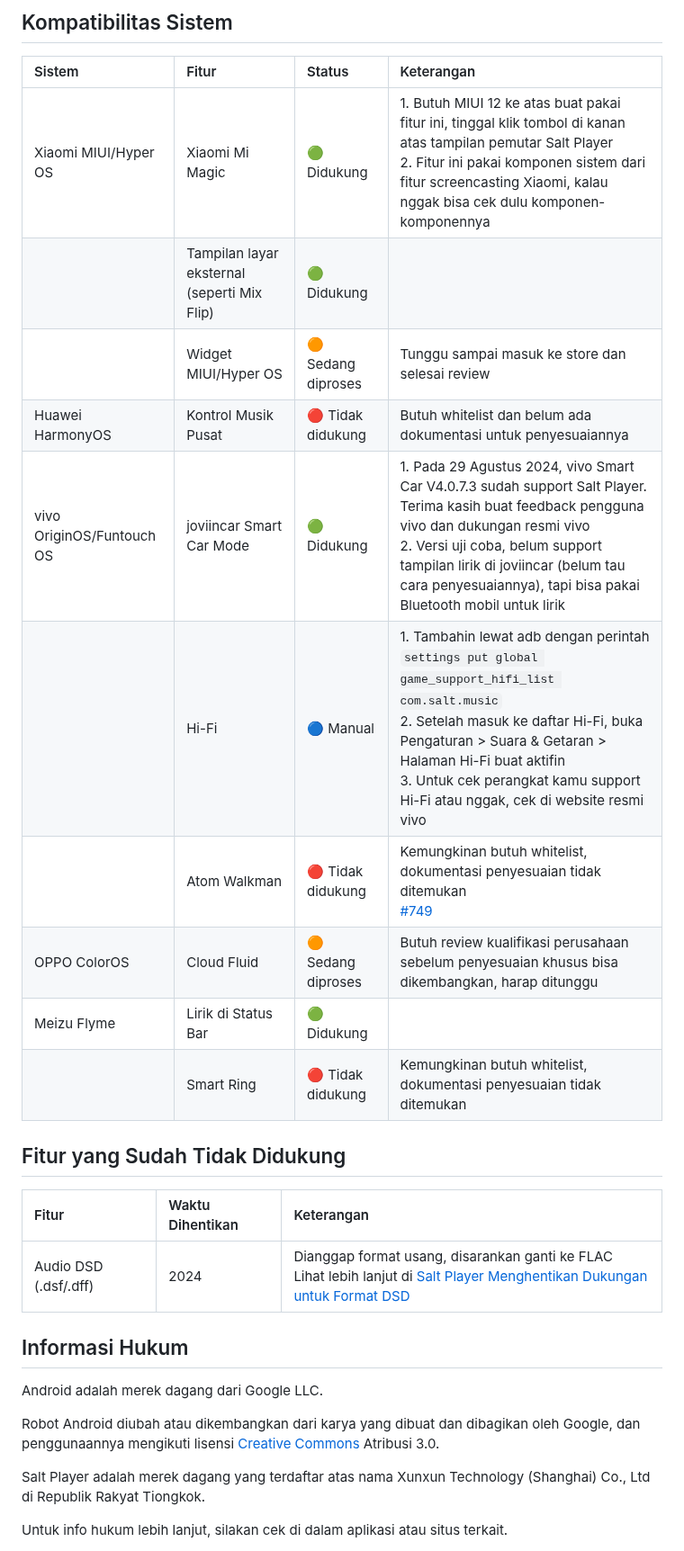
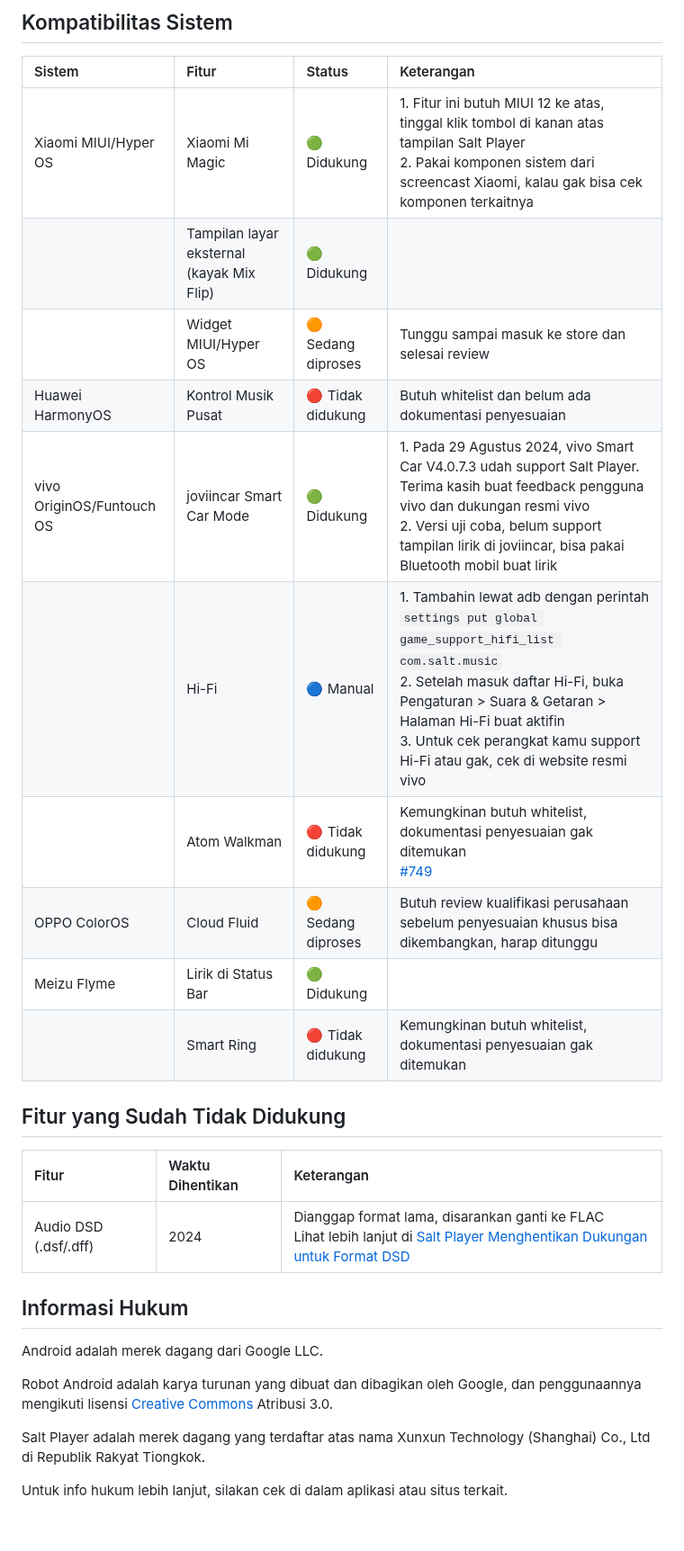
Before and after one commit to Moriafly/SaltPlayerSource, a Markdown page: README-ID.md, the part around one of its changes. Shown at 90% size. Drawn GitHub-style; blank space fills up the shorter version.

```diff
--- a/README-ID.md
+++ b/README-ID.md
@@ -40,28 +51,28 @@ Lihat lebih lanjut di [Translations](https://github.com/Moriafly/SaltPlayerSourc
 
 | Sistem | Fitur | Status | Keterangan |
 |:--|:--|:--|:--|
-| Xiaomi MIUI/Hyper OS | Xiaomi Mi Magic | 🟢 Didukung | 1. Butuh MIUI 12 ke atas buat pakai fitur ini, tinggal klik tombol di kanan atas tampilan pemutar Salt Player <br> 2. Fitur ini pakai komponen sistem dari fitur screencasting Xiaomi, kalau nggak bisa cek dulu komponen-komponennya |
-| | Tampilan layar eksternal (seperti Mix Flip) | 🟢 Didukung | |
+| Xiaomi MIUI/Hyper OS | Xiaomi Mi Magic | 🟢 Didukung | 1. Fitur ini butuh MIUI 12 ke atas, tinggal klik tombol di kanan atas tampilan Salt Player <br> 2. Pakai komponen sistem dari screencast Xiaomi, kalau gak bisa cek komponen terkaitnya |
+| | Tampilan layar eksternal (kayak Mix Flip) | 🟢 Didukung | |
 | | Widget MIUI/Hyper OS | 🟠 Sedang diproses | Tunggu sampai masuk ke store dan selesai review |
-| Huawei HarmonyOS | Kontrol Musik Pusat | 🔴 Tidak didukung | Butuh whitelist dan belum ada dokumentasi untuk penyesuaiannya |
-| vivo OriginOS/Funtouch OS | joviincar Smart Car Mode | 🟢 Didukung | 1. Pada 29 Agustus 2024, vivo Smart Car V4.0.7.3 sudah support Salt Player. Terima kasih buat feedback pengguna vivo dan dukungan resmi vivo <br> 2. Versi uji coba, belum support tampilan lirik di joviincar (belum tau cara penyesuaiannya), tapi bisa pakai Bluetooth mobil untuk lirik |
-| | Hi-Fi | 🔵 Manual | 1. Tambahin lewat adb dengan perintah `settings put global game_support_hifi_list com.salt.music` <br> 2. Setelah masuk ke daftar Hi-Fi, buka Pengaturan > Suara & Getaran > Halaman Hi-Fi buat aktifin <br> 3. Untuk cek perangkat kamu support Hi-Fi atau nggak, cek di website resmi vivo |
-| | Atom Walkman | 🔴 Tidak didukung | Kemungkinan butuh whitelist, dokumentasi penyesuaian tidak ditemukan <br> [#749](https://github.com/Moriafly/SaltPlayerSource/issues/749) |
+| Huawei HarmonyOS | Kontrol Musik Pusat | 🔴 Tidak didukung | Butuh whitelist dan belum ada dokumentasi penyesuaian |
+| vivo OriginOS/Funtouch OS | joviincar Smart Car Mode | 🟢 Didukung | 1. Pada 29 Agustus 2024, vivo Smart Car V4.0.7.3 udah support Salt Player. Terima kasih buat feedback pengguna vivo dan dukungan resmi vivo <br> 2. Versi uji coba, belum support tampilan lirik di joviincar, bisa pakai Bluetooth mobil buat lirik |
+| | Hi-Fi | 🔵 Manual | 1. Tambahin lewat adb dengan perintah `settings put global game_support_hifi_list com.salt.music` <br> 2. Setelah masuk daftar Hi-Fi, buka Pengaturan > Suara & Getaran > Halaman Hi-Fi buat aktifin <br> 3. Untuk cek perangkat kamu support Hi-Fi atau gak, cek di website resmi vivo |
+| | Atom Walkman | 🔴 Tidak didukung | Kemungkinan butuh whitelist, dokumentasi penyesuaian gak ditemukan <br> [#749](https://github.com/Moriafly/SaltPlayerSource/issues/749) |
 | OPPO ColorOS | Cloud Fluid | 🟠 Sedang diproses | Butuh review kualifikasi perusahaan sebelum penyesuaian khusus bisa dikembangkan, harap ditunggu |
 | Meizu Flyme | Lirik di Status Bar | 🟢 Didukung | |
-| | Smart Ring | 🔴 Tidak didukung | Kemungkinan butuh whitelist, dokumentasi penyesuaian tidak ditemukan |
+| | Smart Ring | 🔴 Tidak didukung | Kemungkinan butuh whitelist, dokumentasi penyesuaian gak ditemukan |
 
 ## Fitur yang Sudah Tidak Didukung
 
 | Fitur | Waktu Dihentikan | Keterangan |
 |:--|:--|:--|
-| Audio DSD (.dsf/.dff) | 2024 | Dianggap format usang, disarankan ganti ke FLAC <br> Lihat lebih lanjut di [Salt Player Menghentikan Dukungan untuk Format DSD](https://github.com/Moriafly/SaltPlayerSource/blob/main/articles/240902_Deprecated_DSD.md) |
+| Audio DSD (.dsf/.dff) | 2024 | Dianggap format lama, disarankan ganti ke FLAC <br> Lihat lebih lanjut di [Salt Player Menghentikan Dukungan untuk Format DSD](https://github.com/Moriafly/SaltPlayerSource/blob/main/articles/240902_Deprecated_DSD.md) |
 
 ## Informasi Hukum
 
 Android adalah merek dagang dari Google LLC.
 
-Robot Android diubah atau dikembangkan dari karya yang dibuat dan dibagikan oleh Google, dan penggunaannya mengikuti lisensi [Creative Commons](https://creativecommons.org/licenses/by/3.0/) Atribusi 3.0.
+Robot Android adalah karya turunan yang dibuat dan dibagikan oleh Google, dan penggunaannya mengikuti lisensi [Creative Commons](https://creativecommons.org/licenses/by/3.0/) Atribusi 3.0.
 
 Salt Player adalah merek dagang yang terdaftar atas nama Xunxun Technology (Shanghai) Co., Ltd di Republik Rakyat Tiongkok.
 
```
Also changed, not shown: other parts of README-ID.md (+20 -9 lines).
